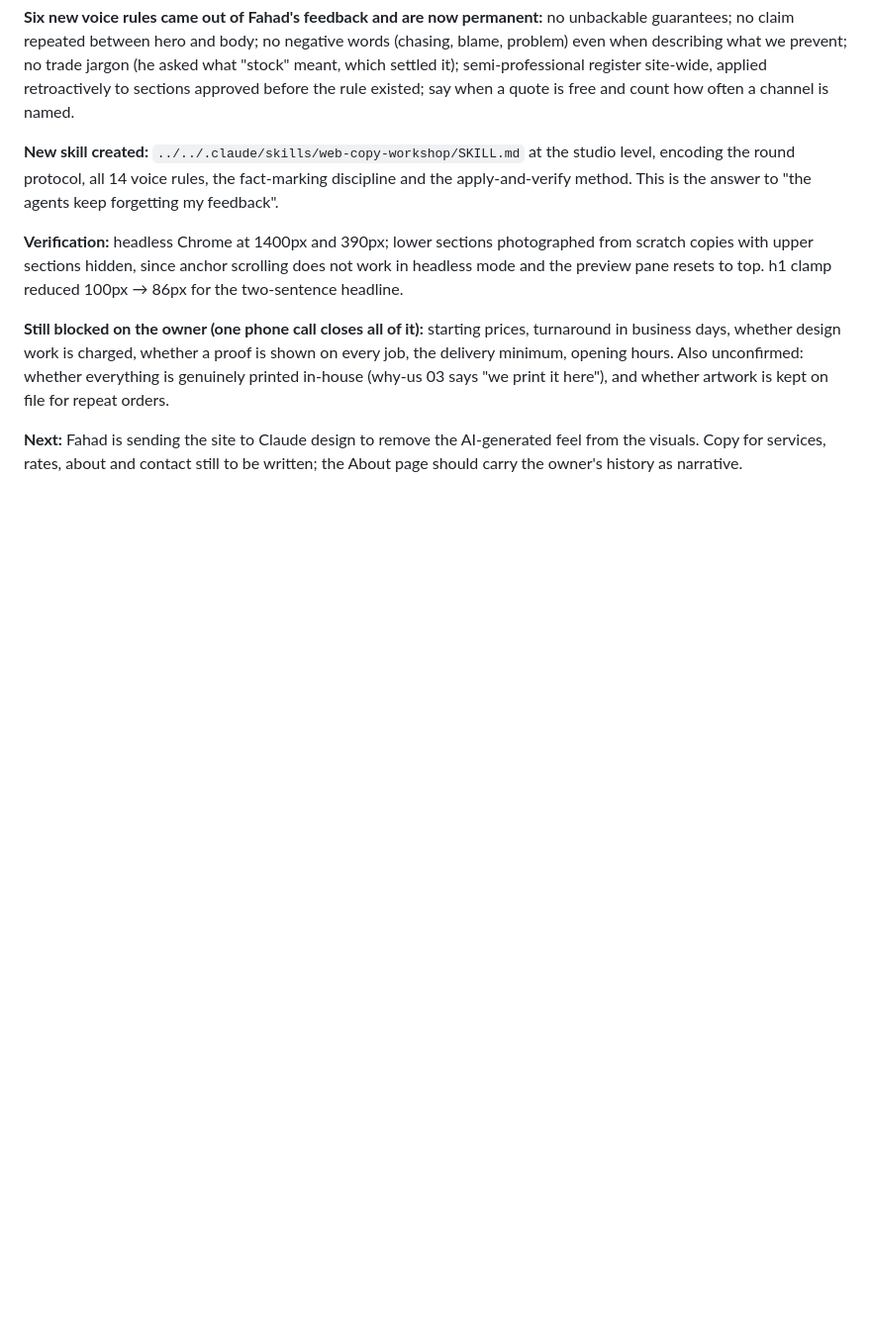
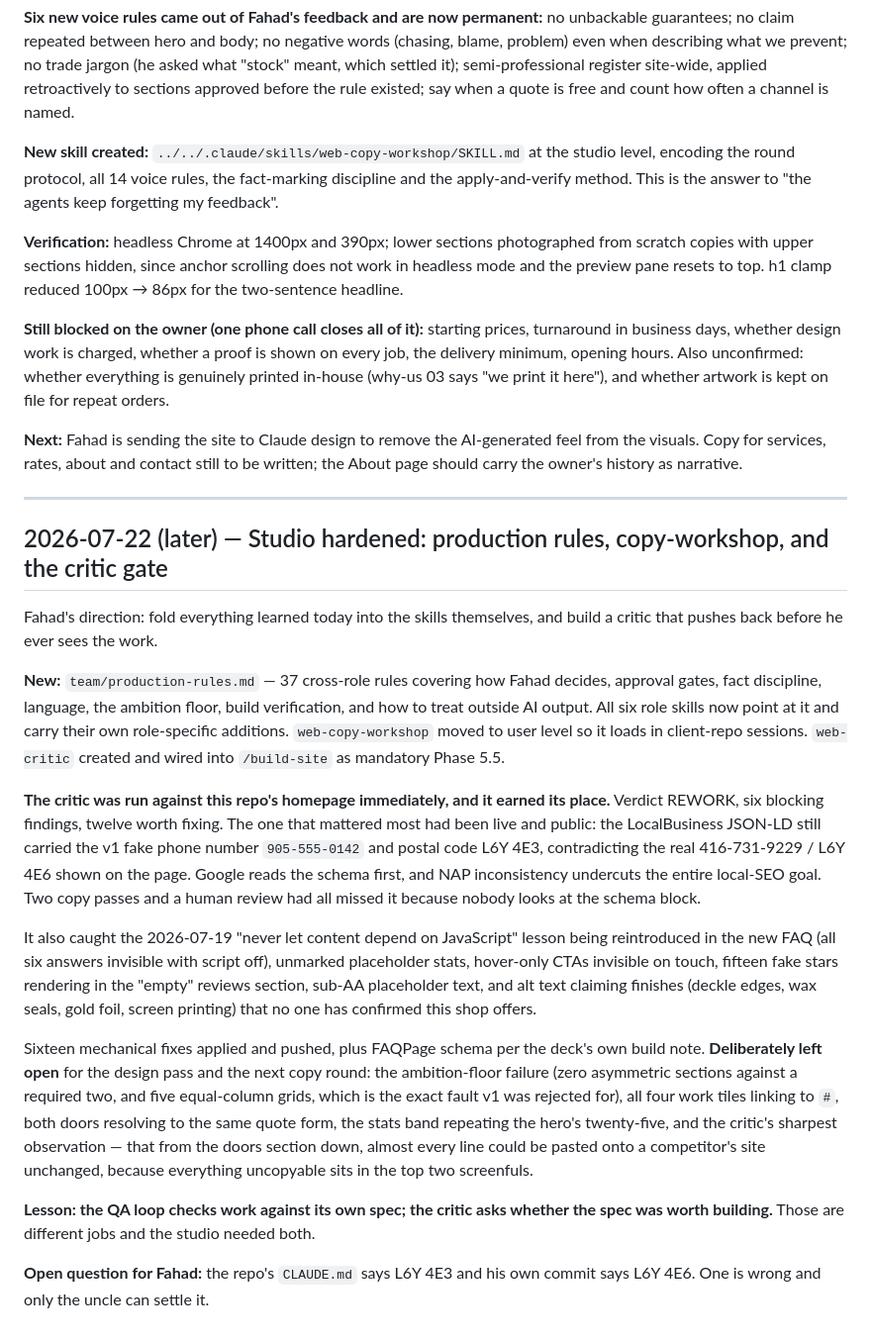
Before and after one commit to mfahadishtiaq/printing-site-draft, a Markdown page: docs/team-archive.md, the part around the change. Shown at 99% size. Rendered like a GitHub page; blank space fills up the shorter version.

Commit message:
Log the critic gate session
Co-Authored-By: Claude Fable 5 <noreply@anthropic.com>

```diff
--- a/docs/team-archive.md
+++ b/docs/team-archive.md
@@ -299,3 +299,48 @@ whether artwork is kept on file for repeat orders.
 **Next:** Fahad is sending the site to Claude design to remove the AI-generated
 feel from the visuals. Copy for services, rates, about and contact still to be
 written; the About page should carry the owner's history as narrative.
+
+---
+
+## 2026-07-22 (later) — Studio hardened: production rules, copy-workshop, and the critic gate
+
+Fahad's direction: fold everything learned today into the skills themselves, and
+build a critic that pushes back before he ever sees the work.
+
+**New:** `team/production-rules.md` — 37 cross-role rules covering how Fahad
+decides, approval gates, fact discipline, language, the ambition floor, build
+verification, and how to treat outside AI output. All six role skills now point at
+it and carry their own role-specific additions. `web-copy-workshop` moved to user
+level so it loads in client-repo sessions. `web-critic` created and wired into
+`/build-site` as mandatory Phase 5.5.
+
+**The critic was run against this repo's homepage immediately, and it earned its
+place.** Verdict REWORK, six blocking findings, twelve worth fixing. The one that
+mattered most had been live and public: the LocalBusiness JSON-LD still carried
+the v1 fake phone number `905-555-0142` and postal code L6Y 4E3, contradicting the
+real 416-731-9229 / L6Y 4E6 shown on the page. Google reads the schema first, and
+NAP inconsistency undercuts the entire local-SEO goal. Two copy passes and a human
+review had all missed it because nobody looks at the schema block.
+
+It also caught the 2026-07-19 "never let content depend on JavaScript" lesson being
+reintroduced in the new FAQ (all six answers invisible with script off), unmarked
+placeholder stats, hover-only CTAs invisible on touch, fifteen fake stars rendering
+in the "empty" reviews section, sub-AA placeholder text, and alt text claiming
+finishes (deckle edges, wax seals, gold foil, screen printing) that no one has
+confirmed this shop offers.
+
+Sixteen mechanical fixes applied and pushed, plus FAQPage schema per the deck's
+own build note. **Deliberately left open** for the design pass and the next copy
+round: the ambition-floor failure (zero asymmetric sections against a required
+two, and five equal-column grids, which is the exact fault v1 was rejected for),
+all four work tiles linking to `#`, both doors resolving to the same quote form,
+the stats band repeating the hero's twenty-five, and the critic's sharpest
+observation — that from the doors section down, almost every line could be pasted
+onto a competitor's site unchanged, because everything uncopyable sits in the top
+two screenfuls.
+
+**Lesson: the QA loop checks work against its own spec; the critic asks whether the
+spec was worth building.** Those are different jobs and the studio needed both.
+
+**Open question for Fahad:** the repo's `CLAUDE.md` says L6Y 4E3 and his own commit
+says L6Y 4E6. One is wrong and only the uncle can settle it.
```
